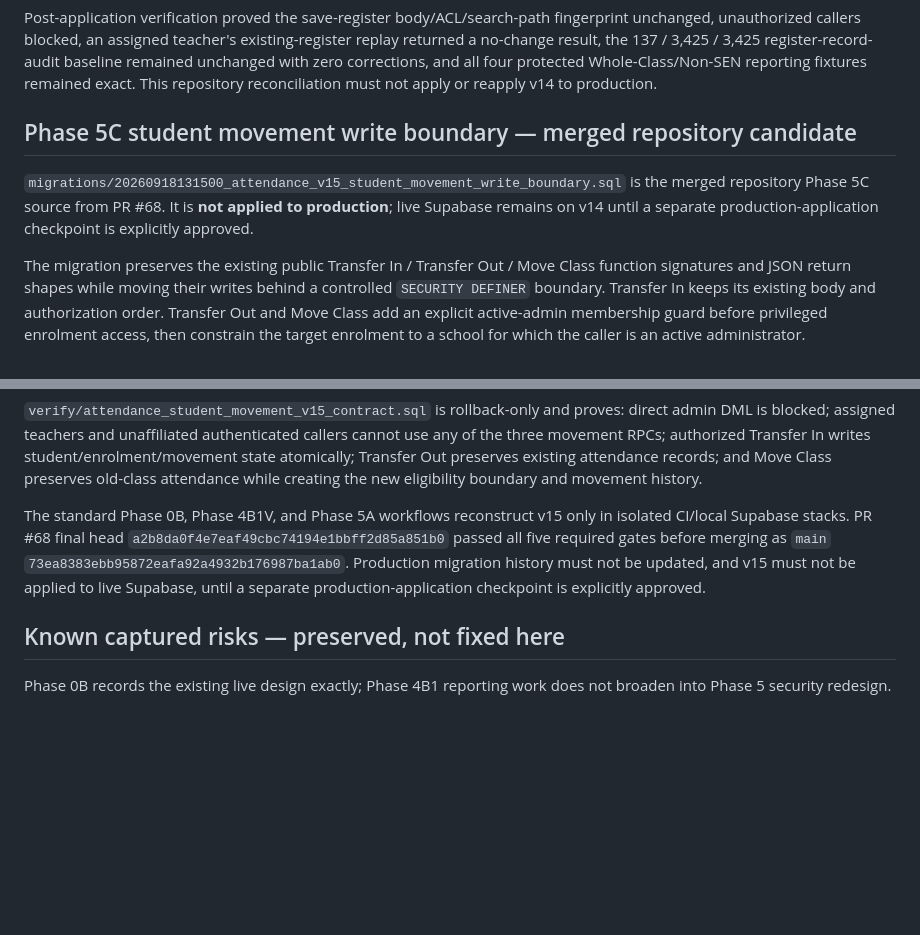
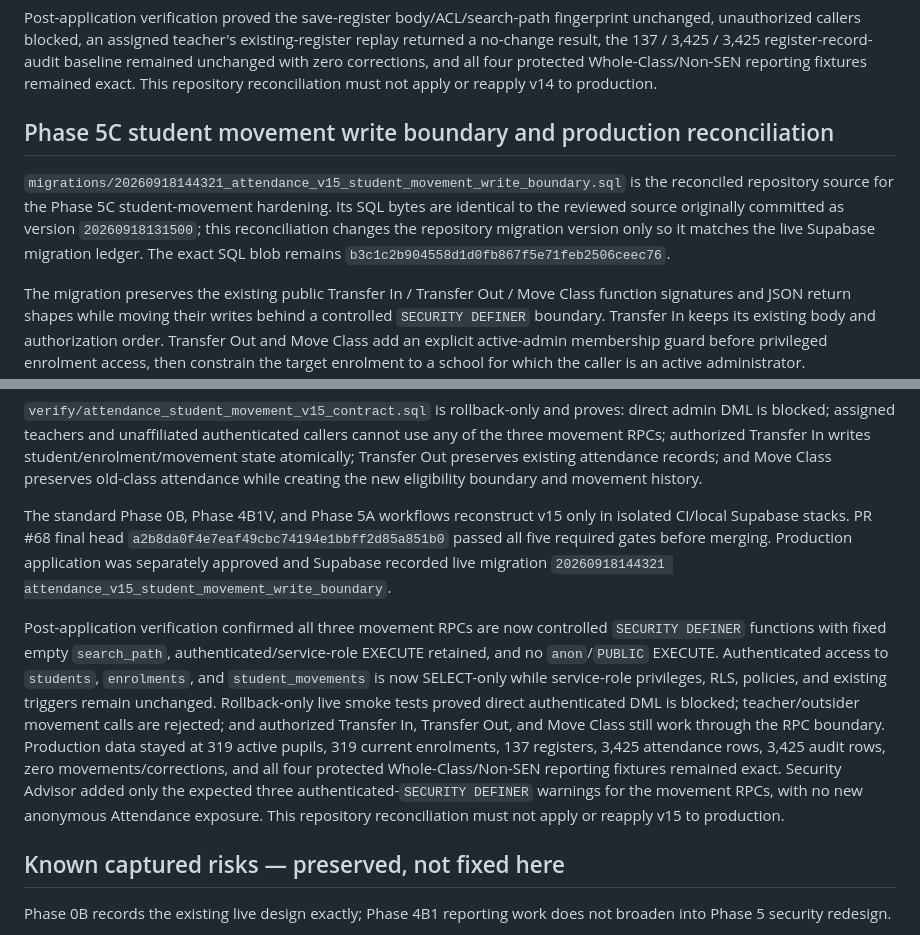
Before and after one commit to nrnd-pixel/SR-Lumapas-Attendance, a Markdown page: supabase/README.md, 2 parts joined by grey strips. Drawn GitHub-style; blank space fills up the shorter version.

Commit message:
Docs: record Phase 5C production application

```diff
--- a/supabase/README.md
+++ b/supabase/README.md
@@ -158,10 +158,10 @@ four protected Whole-Class/Non-SEN reporting fixtures remained exact. This
 repository reconciliation must not apply or reapply v14 to production.
 
 
-## Phase 5C student movement write boundary — merged repository candidate
+## Phase 5C student movement write boundary and production reconciliation
 
-`migrations/20260918131500_attendance_v15_student_movement_write_boundary.sql`
-is the merged repository Phase 5C source from PR #68. It is **not applied to production**; live Supabase remains on v14 until a separate production-application checkpoint is explicitly approved.
+`migrations/20260918144321_attendance_v15_student_movement_write_boundary.sql`
+is the reconciled repository source for the Phase 5C student-movement hardening. Its SQL bytes are identical to the reviewed source originally committed as version `20260918131500`; this reconciliation changes the repository migration version only so it matches the live Supabase migration ledger. The exact SQL blob remains `b3c1c2b904558d1d0fb867f5e71feb2506ceec76`.
 
 The migration preserves the existing public Transfer In / Transfer Out / Move Class
 function signatures and JSON return shapes while moving their writes behind a
@@ -186,9 +186,22 @@ the new eligibility boundary and movement history.
 The standard Phase 0B, Phase 4B1V, and Phase 5A workflows reconstruct v15 only in
 isolated CI/local Supabase stacks. PR #68 final head
 `a2b8da0f4e7eaf49cbc74194e1bbff2d85a851b0` passed all five required gates before
-merging as `main` `73ea8383ebb95872eafa92a4932b176987ba1ab0`. Production migration history must
-not be updated, and v15 must not be applied to live Supabase, until a separate
-production-application checkpoint is explicitly approved.
+merging. Production application was separately approved and Supabase recorded live
+migration `20260918144321 attendance_v15_student_movement_write_boundary`.
+
+Post-application verification confirmed all three movement RPCs are now controlled
+`SECURITY DEFINER` functions with fixed empty `search_path`, authenticated/service-role
+EXECUTE retained, and no `anon`/`PUBLIC` EXECUTE. Authenticated access to `students`,
+`enrolments`, and `student_movements` is now SELECT-only while service-role privileges,
+RLS, policies, and existing triggers remain unchanged. Rollback-only live smoke tests
+proved direct authenticated DML is blocked; teacher/outsider movement calls are rejected;
+and authorized Transfer In, Transfer Out, and Move Class still work through the RPC
+boundary. Production data stayed at 319 active pupils, 319 current enrolments, 137
+registers, 3,425 attendance rows, 3,425 audit rows, zero movements/corrections, and all
+four protected Whole-Class/Non-SEN reporting fixtures remained exact. Security Advisor
+added only the expected three authenticated-`SECURITY DEFINER` warnings for the movement
+RPCs, with no new anonymous Attendance exposure. This repository reconciliation must
+not apply or reapply v15 to production.
 
 ## Known captured risks — preserved, not fixed here
 
```
